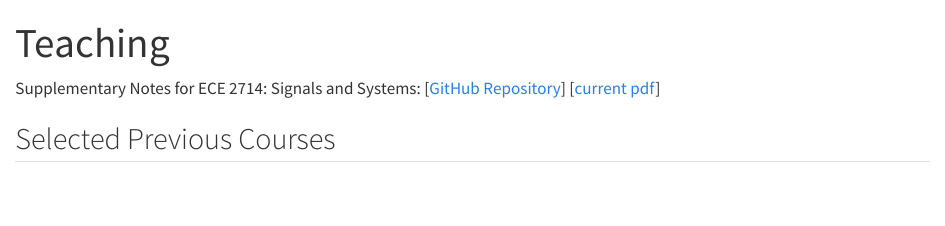
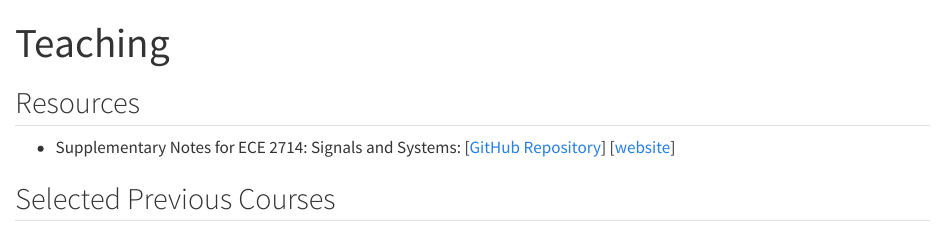
Before and after one commit to clwyatt/clwyatt.github.io, a Quarto document (teaching.qmd): the page in a window 1100 px wide, from its top. Rendered offline with R 4.5, knitr and Pandoc in place of Quarto, with nearby package versions.

Commit message:
fix link to new version of 2714 notes

```diff
--- a/teaching.qmd
+++ b/teaching.qmd
@@ -2,8 +2,9 @@
 title: "Teaching"
 ---
 
+## Resources
 
-Supplementary Notes for ECE 2714: Signals and Systems: [[GitHub Repository](https://github.com/clwyatt/notes-2714)] [[current pdf](pdfs/notes-2714.pdf)]
+* Supplementary Notes for ECE 2714: Signals and Systems: [[GitHub Repository](https://github.com/clwyatt/notes-2714)] [[website](https://clwyatt.github.io/notes-2714/)]
 
 
 ## Selected Previous Courses
```
Also changed, not shown: docs/search.json, 1 other file.
